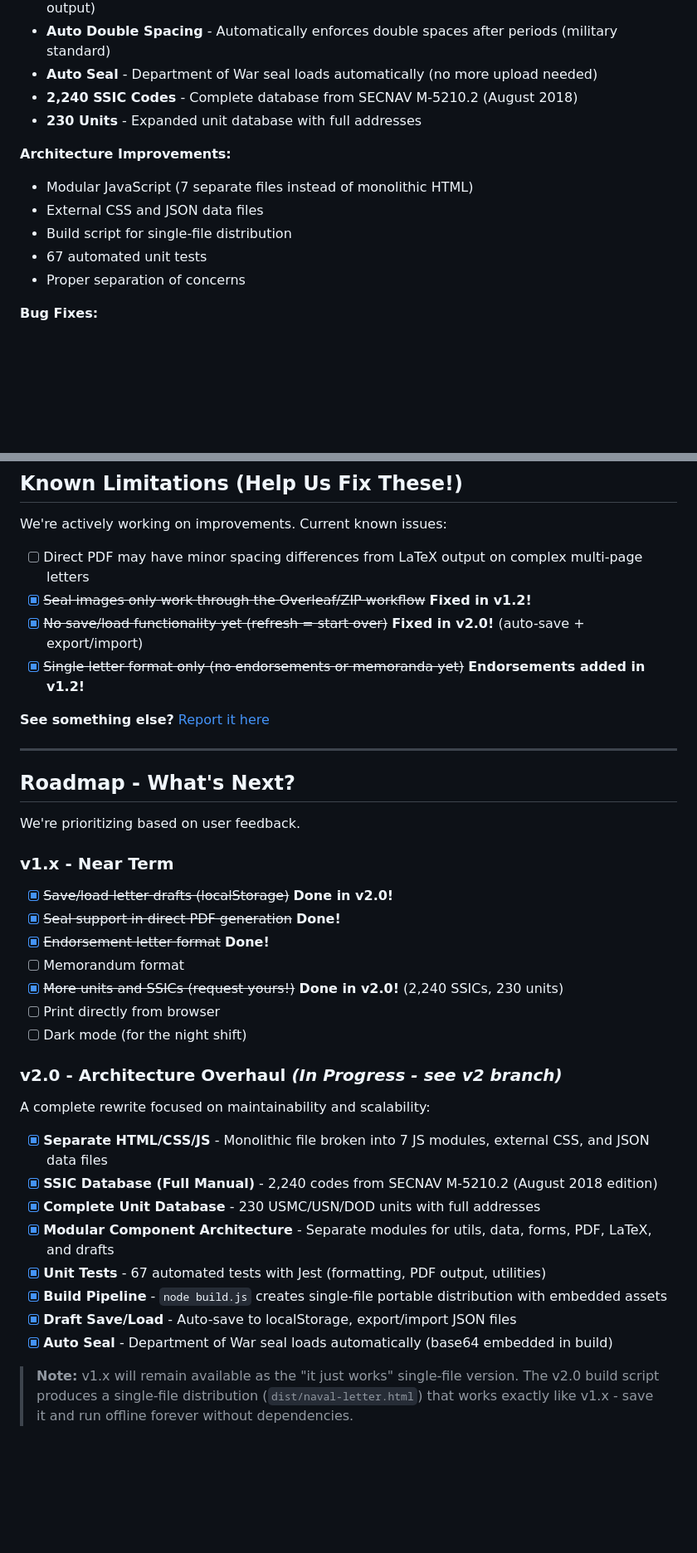
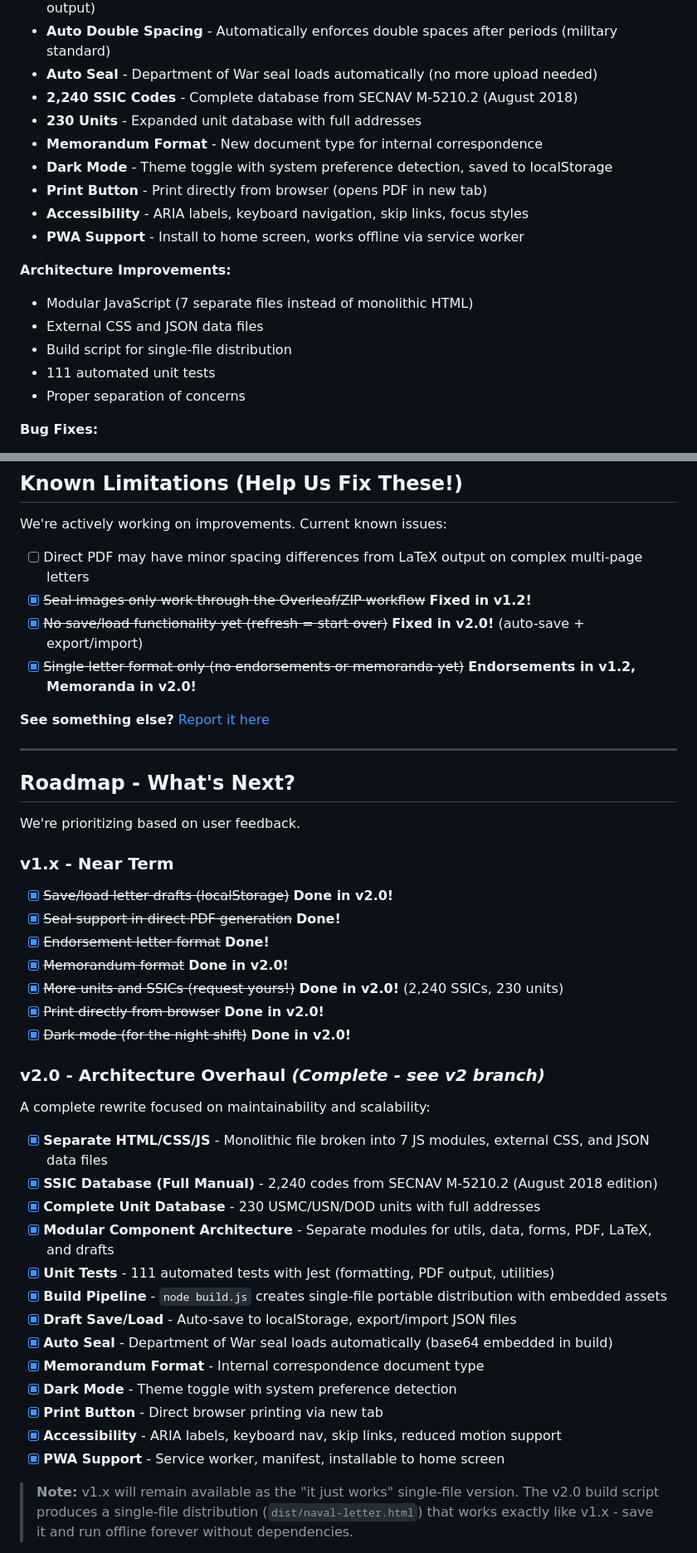
Before and after one commit to jeranaias/navalletterformat, a Markdown page: README.md, 2 parts joined by grey strips. Shown at 83% size. Rendered like a GitHub page; blank space fills up the shorter version.

```diff
--- a/README.md
+++ b/README.md
@@ -50,12 +50,17 @@ A major architecture overhaul is in progress! Check the `v2` branch for the late
 - **Auto Seal** - Department of War seal loads automatically (no more upload needed)
 - **2,240 SSIC Codes** - Complete database from SECNAV M-5210.2 (August 2018)
 - **230 Units** - Expanded unit database with full addresses
+- **Memorandum Format** - New document type for internal correspondence
+- **Dark Mode** - Theme toggle with system preference detection, saved to localStorage
+- **Print Button** - Print directly from browser (opens PDF in new tab)
+- **Accessibility** - ARIA labels, keyboard navigation, skip links, focus styles
+- **PWA Support** - Install to home screen, works offline via service worker
 
 **Architecture Improvements:**
 - Modular JavaScript (7 separate files instead of monolithic HTML)
 - External CSS and JSON data files
 - Build script for single-file distribution
-- 67 automated unit tests
+- 111 automated unit tests
 - Proper separation of concerns
 
 **Bug Fixes:**
@@ -283,7 +288,7 @@ We're actively working on improvements. Current known issues:
 - [ ] Direct PDF may have minor spacing differences from LaTeX output on complex multi-page letters
 - [x] ~~Seal images only work through the Overleaf/ZIP workflow~~ **Fixed in v1.2!**
 - [x] ~~No save/load functionality yet (refresh = start over)~~ **Fixed in v2.0!** (auto-save + export/import)
-- [x] ~~Single letter format only (no endorsements or memoranda yet)~~ **Endorsements added in v1.2!**
+- [x] ~~Single letter format only (no endorsements or memoranda yet)~~ **Endorsements in v1.2, Memoranda in v2.0!**
 
 **See something else?** [Report it here](https://github.com/jeranaias/navalletterformat/issues)
 
@@ -298,12 +303,12 @@ We're prioritizing based on user feedback.
 - [x] ~~Save/load letter drafts (localStorage)~~ **Done in v2.0!**
 - [x] ~~Seal support in direct PDF generation~~ **Done!**
 - [x] ~~Endorsement letter format~~ **Done!**
-- [ ] Memorandum format
+- [x] ~~Memorandum format~~ **Done in v2.0!**
 - [x] ~~More units and SSICs (request yours!)~~ **Done in v2.0!** (2,240 SSICs, 230 units)
-- [ ] Print directly from browser
-- [ ] Dark mode (for the night shift)
+- [x] ~~Print directly from browser~~ **Done in v2.0!**
+- [x] ~~Dark mode (for the night shift)~~ **Done in v2.0!**
 
-### v2.0 - Architecture Overhaul *(In Progress - see v2 branch)*
+### v2.0 - Architecture Overhaul *(Complete - see v2 branch)*
 
 A complete rewrite focused on maintainability and scalability:
 
@@ -311,10 +316,15 @@ A complete rewrite focused on maintainability and scalability:
 - [x] **SSIC Database (Full Manual)** - 2,240 codes from SECNAV M-5210.2 (August 2018 edition)
 - [x] **Complete Unit Database** - 230 USMC/USN/DOD units with full addresses
 - [x] **Modular Component Architecture** - Separate modules for utils, data, forms, PDF, LaTeX, and drafts
-- [x] **Unit Tests** - 67 automated tests with Jest (formatting, PDF output, utilities)
+- [x] **Unit Tests** - 111 automated tests with Jest (formatting, PDF output, utilities)
 - [x] **Build Pipeline** - `node build.js` creates single-file portable distribution with embedded assets
 - [x] **Draft Save/Load** - Auto-save to localStorage, export/import JSON files
 - [x] **Auto Seal** - Department of War seal loads automatically (base64 embedded in build)
+- [x] **Memorandum Format** - Internal correspondence document type
+- [x] **Dark Mode** - Theme toggle with system preference detection
+- [x] **Print Button** - Direct browser printing via new tab
+- [x] **Accessibility** - ARIA labels, keyboard nav, skip links, reduced motion support
+- [x] **PWA Support** - Service worker, manifest, installable to home screen
 
 > **Note:** v1.x will remain available as the "it just works" single-file version. The v2.0 build script produces a single-file distribution (`dist/naval-letter.html`) that works exactly like v1.x - save it and run offline forever without dependencies.
 
```
Also changed, not shown: CHANGELOG.md (+26 -2 lines).
